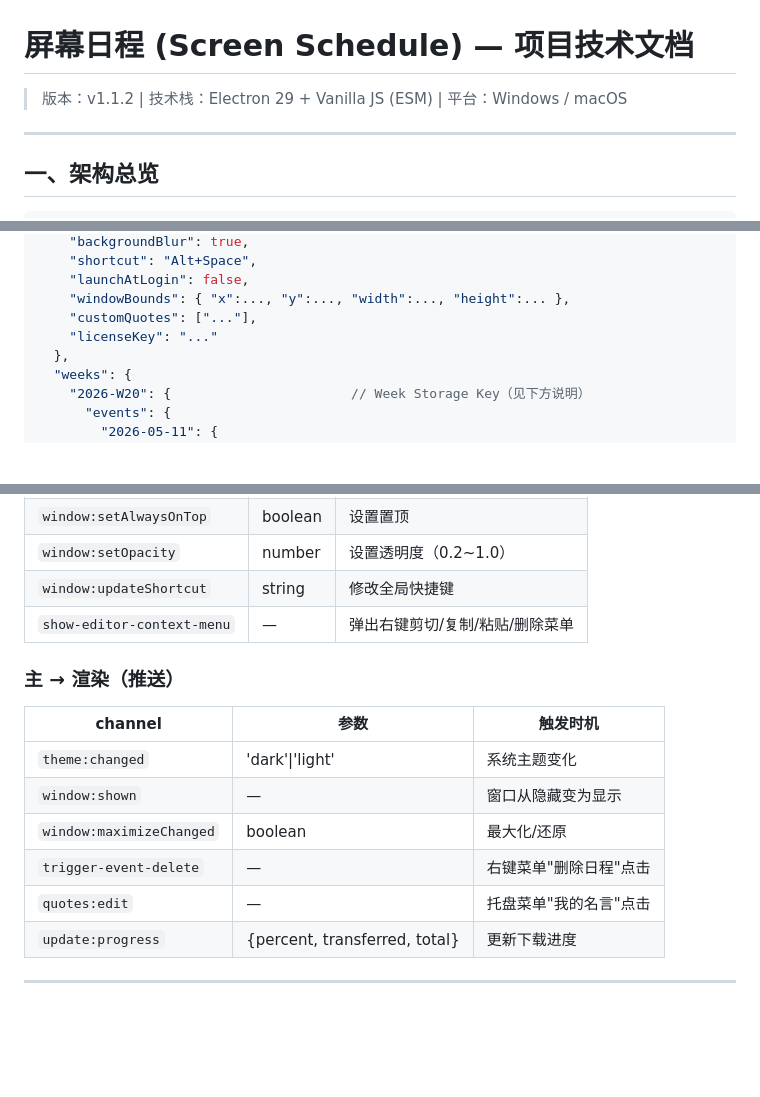
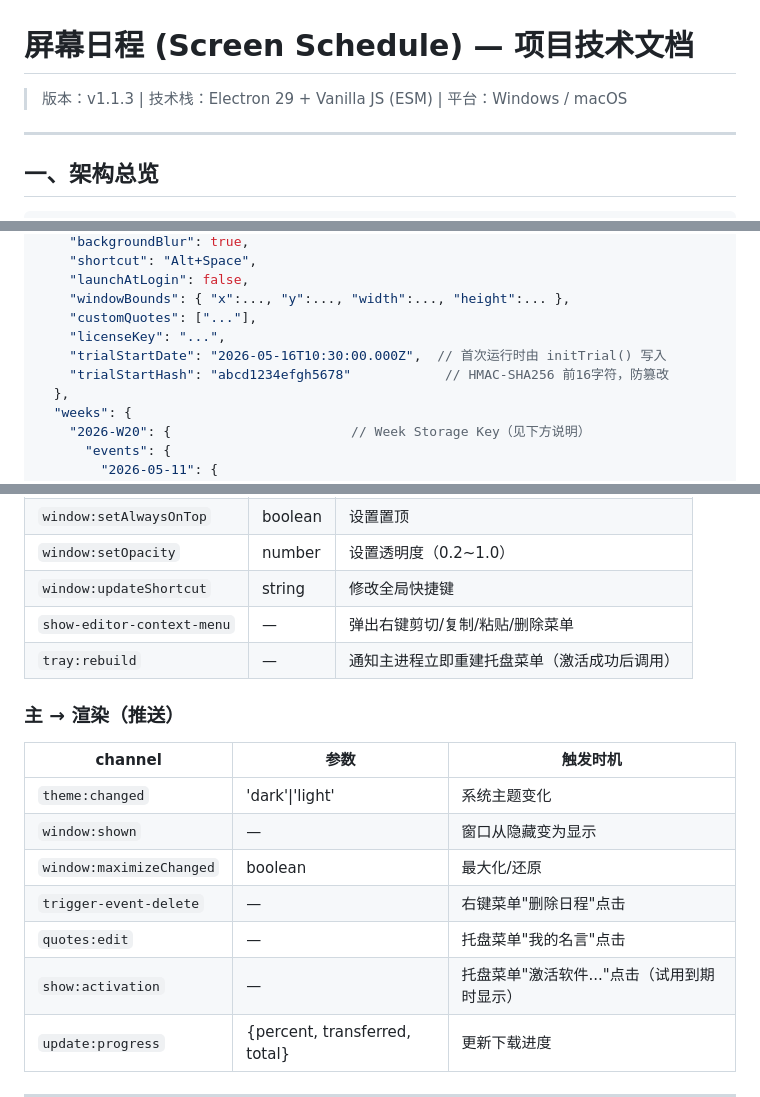
Before and after one commit to himalayas0625/Schedule, a Markdown page: PROJECT_CONTEXT.md, 3 parts joined by grey strips. GitHub-like rendering; blank space fills up the shorter version.

```diff
--- a/PROJECT_CONTEXT.md
+++ b/PROJECT_CONTEXT.md
@@ -1,6 +1,6 @@
 # 屏幕日程 (Screen Schedule) — 项目技术文档
 
-> 版本：v1.1.2 | 技术栈：Electron 29 + Vanilla JS (ESM) | 平台：Windows / macOS
+> 版本：v1.1.3 | 技术栈：Electron 29 + Vanilla JS (ESM) | 平台：Windows / macOS
 
 ---
 
@@ -83,7 +84,9 @@ store.js
     "launchAtLogin": false,
     "windowBounds": { "x":..., "y":..., "width":..., "height":... },
     "customQuotes": ["..."],
-    "licenseKey": "..."
+    "licenseKey": "...",
+    "trialStartDate": "2026-05-16T10:30:00.000Z",  // 首次运行时由 initTrial() 写入
+    "trialStartHash": "abcd1234efgh5678"            // HMAC-SHA256 前16字符，防篡改
   },
   "weeks": {
     "2026-W20": {                       // Week Storage Key（见下方说明）
@@ -235,6 +239,7 @@ if (!ok) 回滚内存;
 | `window:setOpacity` | number | 设置透明度（0.2~1.0）|
 | `window:updateShortcut` | string | 修改全局快捷键 |
 | `show-editor-context-menu` | — | 弹出右键剪切/复制/粘贴/删除菜单 |
+| `tray:rebuild` | — | 通知主进程立即重建托盘菜单（激活成功后调用）|
 
 ### 主 → 渲染（推送）
 
@@ -245,6 +250,7 @@ if (!ok) 回滚内存;
 | `window:maximizeChanged` | boolean | 最大化/还原 |
 | `trigger-event-delete` | — | 右键菜单"删除日程"点击 |
 | `quotes:edit` | — | 托盘菜单"我的名言"点击 |
+| `show:activation` | — | 托盘菜单"激活软件..."点击（试用到期时显示）|
 | `update:progress` | {percent, transferred, total} | 更新下载进度 |
 
 ---
```
Also changed, not shown: other parts of PROJECT_CONTEXT.md (+34 -6 lines).
